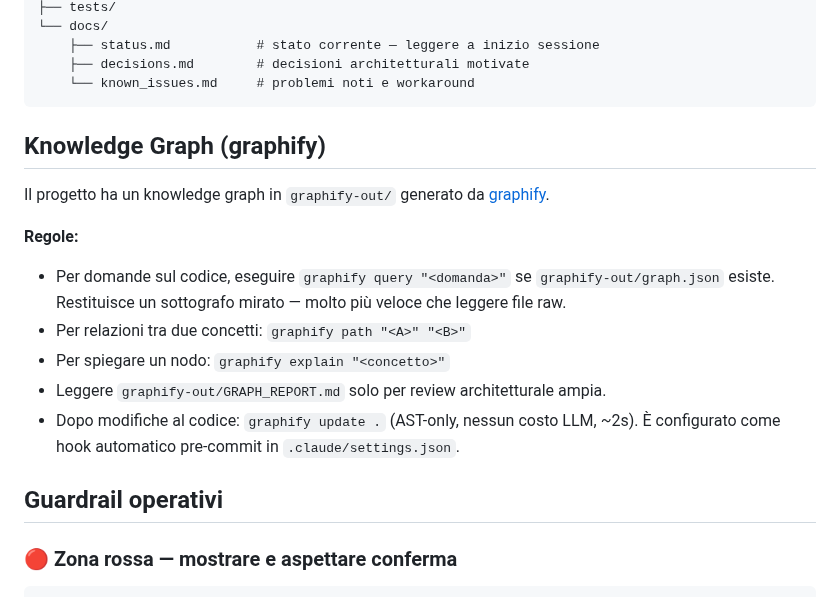
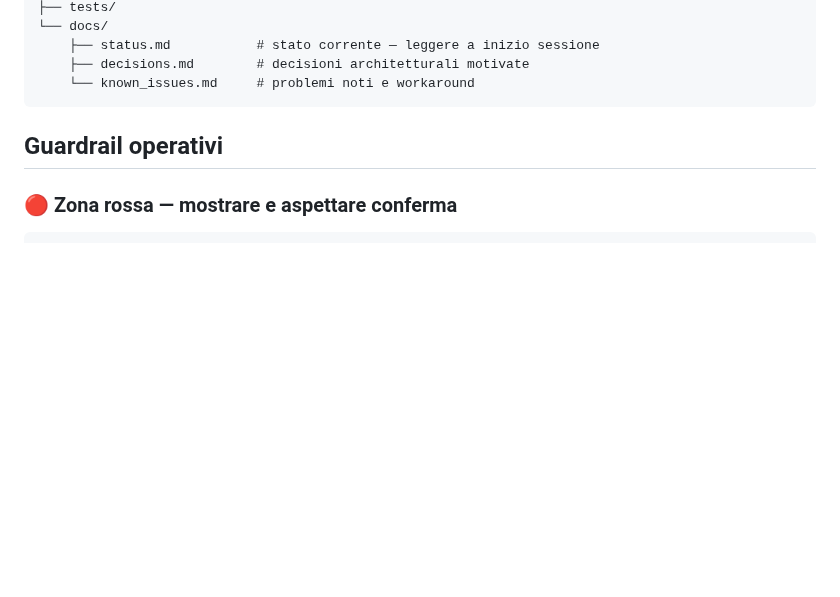
Before and after one commit to iltruma/guazza, a Markdown page: AGENTS.md, the part around the change. Drawn GitHub-style; blank space fills up the shorter version.

Commit message:
docs: rimuovi riferimenti a graphify da AGENTS.md e status.md

````diff
--- a/AGENTS.md
+++ b/AGENTS.md
@@ -148,20 +148,6 @@ guazza/
     ├── decisions.md        # decisioni architetturali motivate
     └── known_issues.md     # problemi noti e workaround
 ```
-
-## Knowledge Graph (graphify)
-
-Il progetto ha un knowledge graph in `graphify-out/` generato da
-[graphify](https://github.com/safishamsi/graphifyy).
-
-**Regole:**
-- Per domande sul codice, eseguire `graphify query "<domanda>"` se `graphify-out/graph.json` esiste.
-  Restituisce un sottografo mirato — molto più veloce che leggere file raw.
-- Per relazioni tra due concetti: `graphify path "<A>" "<B>"`
-- Per spiegare un nodo: `graphify explain "<concetto>"`
-- Leggere `graphify-out/GRAPH_REPORT.md` solo per review architetturale ampia.
-- Dopo modifiche al codice: `graphify update .` (AST-only, nessun costo LLM, ~2s).
-  È configurato come hook automatico pre-commit in `.claude/settings.json`.
 
 ## Guardrail operativi
 
````
Also changed, not shown: docs/status.md (+0 -6 lines).
